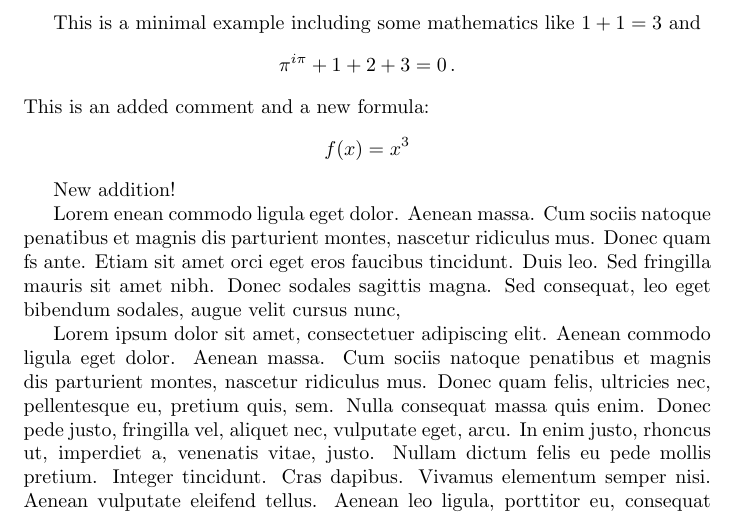
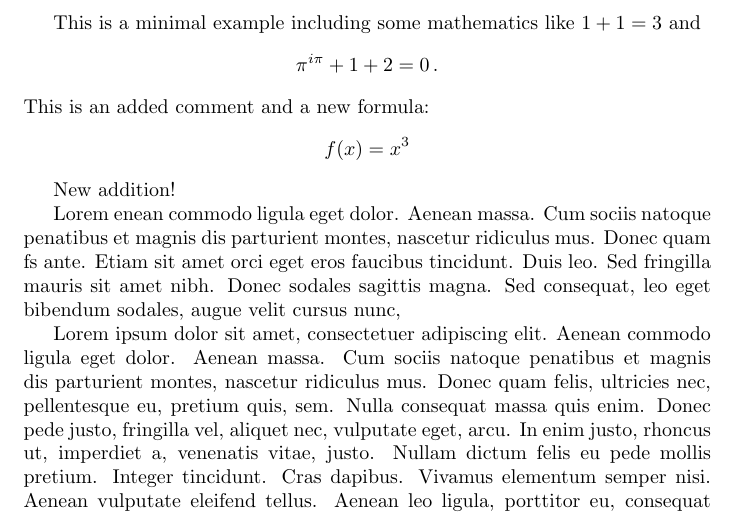
Before and after one commit to ikrom96git/latexdiff_readme, a LaTeX document (main.tex): part of page 1 of 2, cut so that both start at the same text. Compiled offline with pdfLaTeX.

Commit message:
Update main.tex

```diff
--- a/main.tex
+++ b/main.tex
@@ -8,7 +8,7 @@
 This is a minimal example including some mathematics like $1 + 1 = 3$
 and
 \[
-\pi^{i\pi } + 1 + 2 +3=0 \,.
+\pi^{i\pi } + 1 + 2=0 \,.
 \]
 This is an added comment and a new formula:
 \begin{equation*}
```
